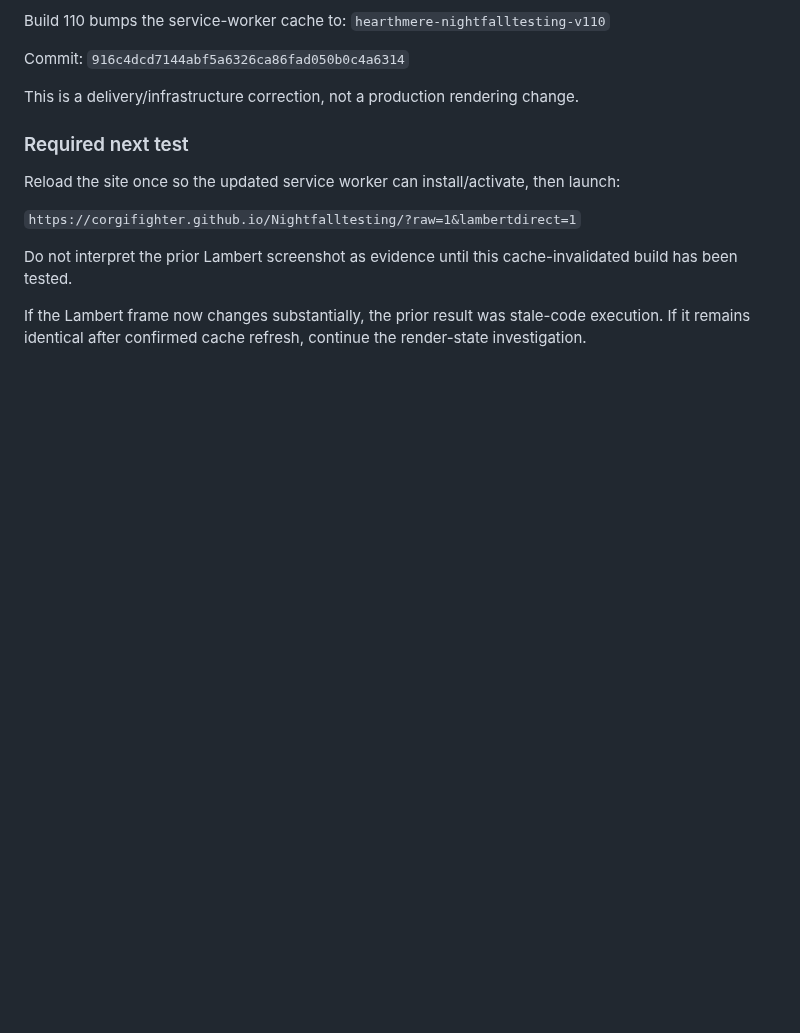
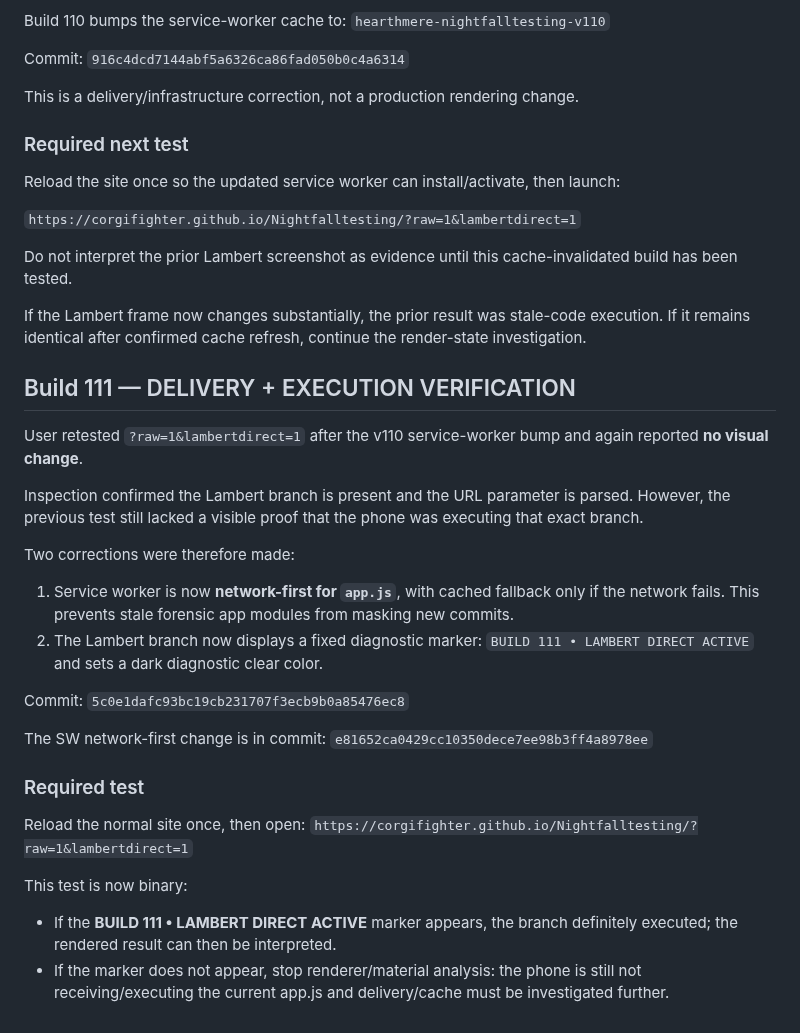
Before and after one commit to corgifighter/Nightfalltesting, a Markdown page: PROJECT_CONTINUATION_HANDOFF.md, the part around the change. Rendered like a GitHub page; blank space fills up the shorter version.

Commit message:
Document Build 111 execution marker and app.js network-first delivery

```diff
--- a/PROJECT_CONTINUATION_HANDOFF.md
+++ b/PROJECT_CONTINUATION_HANDOFF.md
@@ -809,3 +809,32 @@ Reload the site once so the updated service worker can install/activate, then la
 Do not interpret the prior Lambert screenshot as evidence until this cache-invalidated build has been tested.
 
 If the Lambert frame now changes substantially, the prior result was stale-code execution. If it remains identical after confirmed cache refresh, continue the render-state investigation.
+
+
+## Build 111 — DELIVERY + EXECUTION VERIFICATION
+
+User retested `?raw=1&lambertdirect=1` after the v110 service-worker bump and again reported **no visual change**.
+
+Inspection confirmed the Lambert branch is present and the URL parameter is parsed. However, the previous test still lacked a visible proof that the phone was executing that exact branch.
+
+Two corrections were therefore made:
+
+1. Service worker is now **network-first for `app.js`**, with cached fallback only if the network fails. This prevents stale forensic app modules from masking new commits.
+2. The Lambert branch now displays a fixed diagnostic marker:
+   `BUILD 111 • LAMBERT DIRECT ACTIVE`
+   and sets a dark diagnostic clear color.
+
+Commit:
+`5c0e1dafc93bc19cb231707f3ecb9b0a85476ec8`
+
+The SW network-first change is in commit:
+`e81652ca0429cc10350dece7ee98b3ff4a8978ee`
+
+### Required test
+
+Reload the normal site once, then open:
+`https://corgifighter.github.io/Nightfalltesting/?raw=1&lambertdirect=1`
+
+This test is now binary:
+- If the **BUILD 111 • LAMBERT DIRECT ACTIVE** marker appears, the branch definitely executed; the rendered result can then be interpreted.
+- If the marker does not appear, stop renderer/material analysis: the phone is still not receiving/executing the current app.js and delivery/cache must be investigated further.
```
